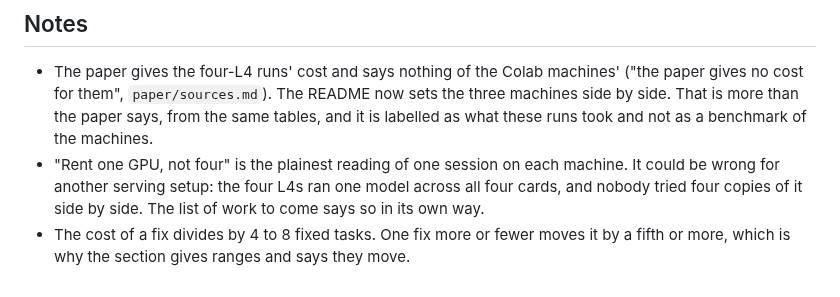
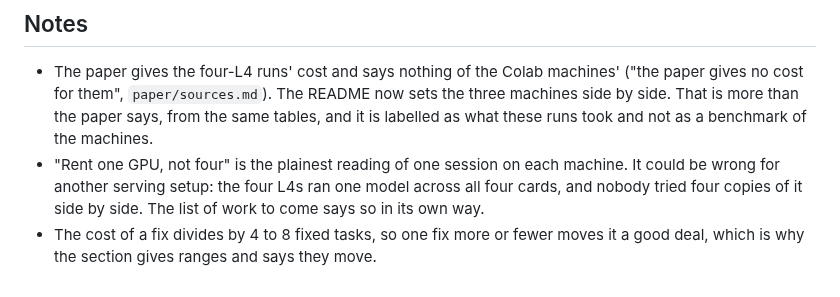
Before and after one commit to healthtransformationlab/gemma-developer-agent, a Markdown page: pull_requests/pr-82-review.md, the part around the change. GitHub-like rendering.

Commit message:
Keep the review's note to what the counts support
Refs #81

Co-Authored-By: Claude Fable 5.2 <noreply@anthropic.com>
Claude-Session: https://claude.ai/code/session_01MiKEPcueiXhF8aAYN3arWY

```diff
--- a/pull_requests/pr-82-review.md
+++ b/pull_requests/pr-82-review.md
@@ -25,5 +25,5 @@ Nothing blocking.
 - "Rent one GPU, not four" is the plainest reading of one session on each machine. It could be wrong for another
   serving setup: the four L4s ran one model across all four cards, and nobody tried four copies of it side by side.
   The list of work to come says so in its own way.
-- The cost of a fix divides by 4 to 8 fixed tasks. One fix more or fewer moves it by a fifth or more, which is why
-  the section gives ranges and says they move.
+- The cost of a fix divides by 4 to 8 fixed tasks, so one fix more or fewer moves it a good deal, which is why the
+  section gives ranges and says they move.
```
